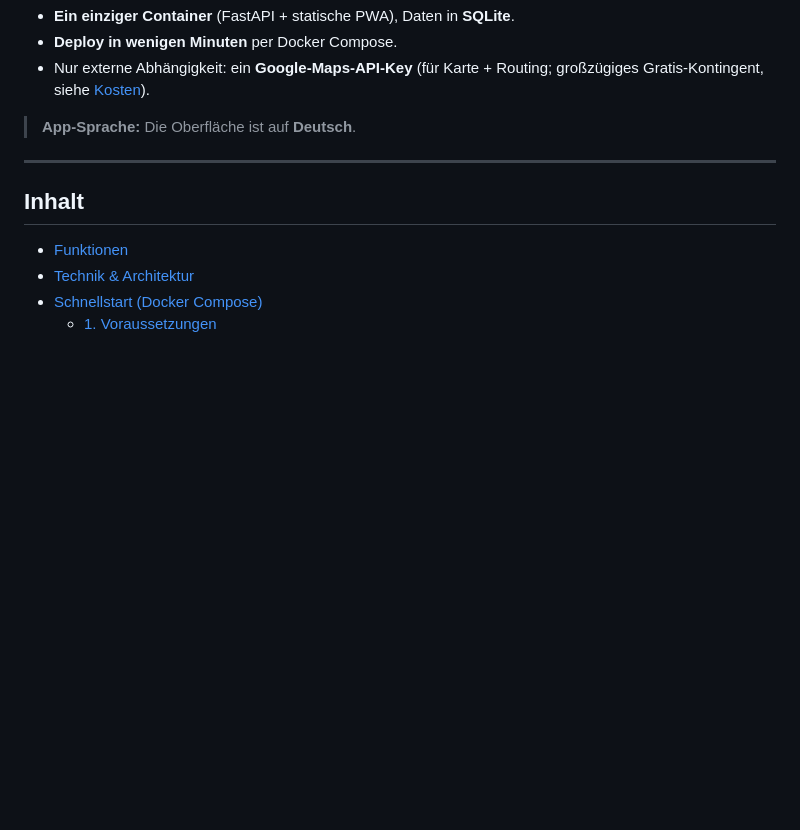
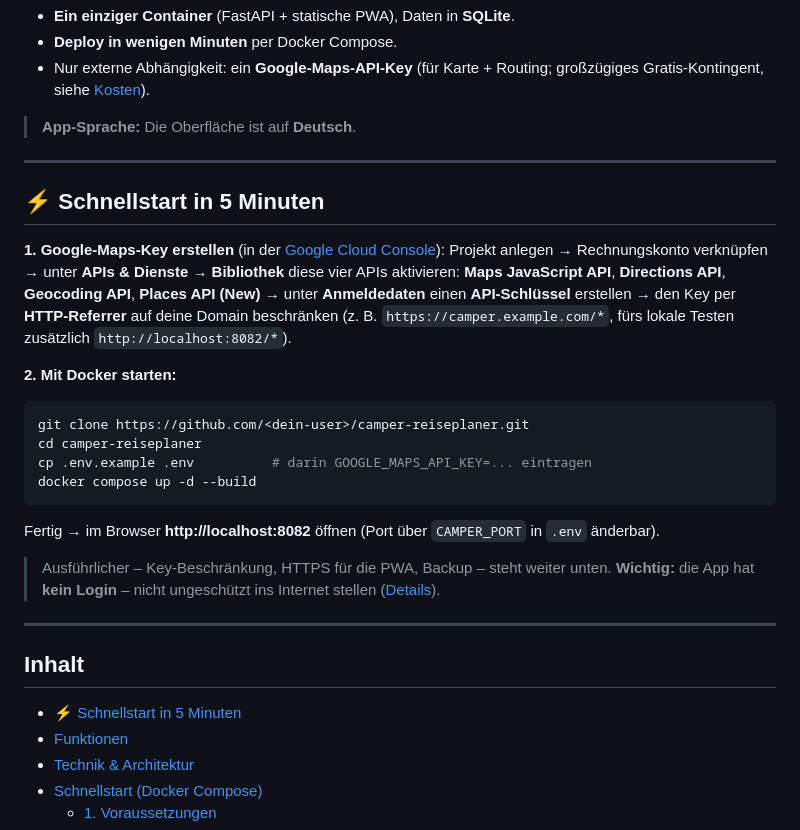
Before and after one commit to olli-70/camper-reiseplaner, a Markdown page: README.md, the part around the change. Rendered like a GitHub page; blank space fills up the shorter version.

Commit message:
README: TL;DR-Schnellstart (Docker + Key) nach oben
Kompakter 2-Schritte-Block ganz oben: Google-Maps-Key erstellen
(4 APIs + Referrer) und Docker-Deploy in einem Copy-Paste-Block.
Ausfuehrliche Abschnitte bleiben darunter.

Co-Authored-By: Claude Opus 4.8 <noreply@anthropic.com>

````diff
--- a/README.md
+++ b/README.md
@@ -15,8 +15,38 @@ auf der Karte, bekomme **Straßen-Entfernungen + Fahrzeiten** und verwalte
 
 ---
 
+## ⚡ Schnellstart in 5 Minuten
+
+**1. Google-Maps-Key erstellen** (in der
+[Google Cloud Console](https://console.cloud.google.com/)):
+Projekt anlegen → Rechnungskonto verknüpfen → unter **APIs & Dienste → Bibliothek**
+diese vier APIs aktivieren: **Maps JavaScript API**, **Directions API**,
+**Geocoding API**, **Places API (New)** → unter **Anmeldedaten** einen
+**API-Schlüssel** erstellen → den Key per **HTTP-Referrer** auf deine Domain
+beschränken (z. B. `https://camper.example.com/*`, fürs lokale Testen zusätzlich
+`http://localhost:8082/*`).
+
+**2. Mit Docker starten:**
+
+```bash
+git clone https://github.com/<dein-user>/camper-reiseplaner.git
+cd camper-reiseplaner
+cp .env.example .env          # darin GOOGLE_MAPS_API_KEY=... eintragen
+docker compose up -d --build
+```
+
+Fertig → im Browser **http://localhost:8082** öffnen (Port über `CAMPER_PORT`
+in `.env` änderbar).
+
+> Ausführlicher – Key-Beschränkung, HTTPS für die PWA, Backup – steht weiter unten.
+> **Wichtig:** die App hat **kein Login** – nicht ungeschützt ins Internet stellen
+> ([Details](#️-sicherheit-kein-eingebautes-login)).
+
+---
+
 ## Inhalt
 
+- [⚡ Schnellstart in 5 Minuten](#-schnellstart-in-5-minuten)
 - [Funktionen](#funktionen)
 - [Technik & Architektur](#technik--architektur)
 - [Schnellstart (Docker Compose)](#schnellstart-docker-compose)
````
